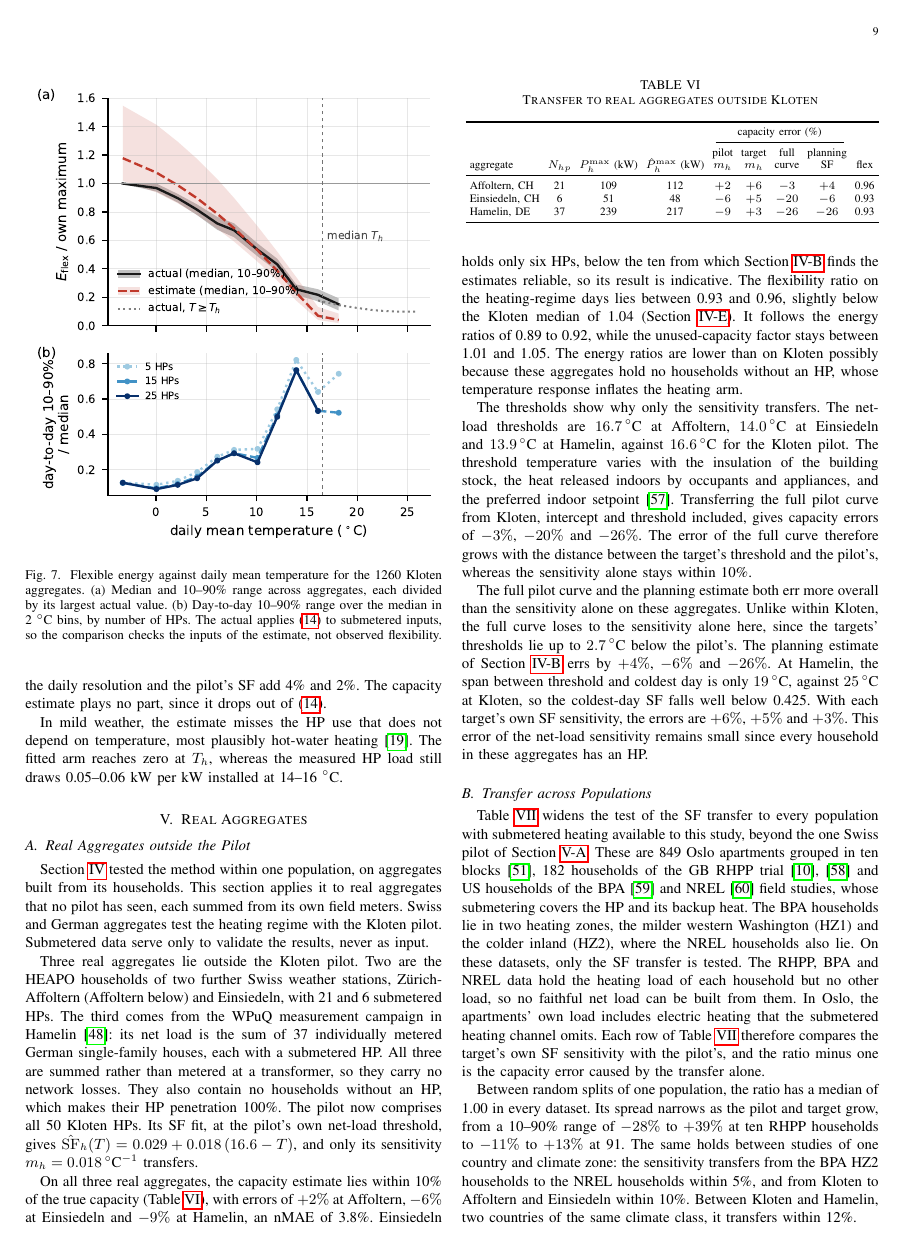
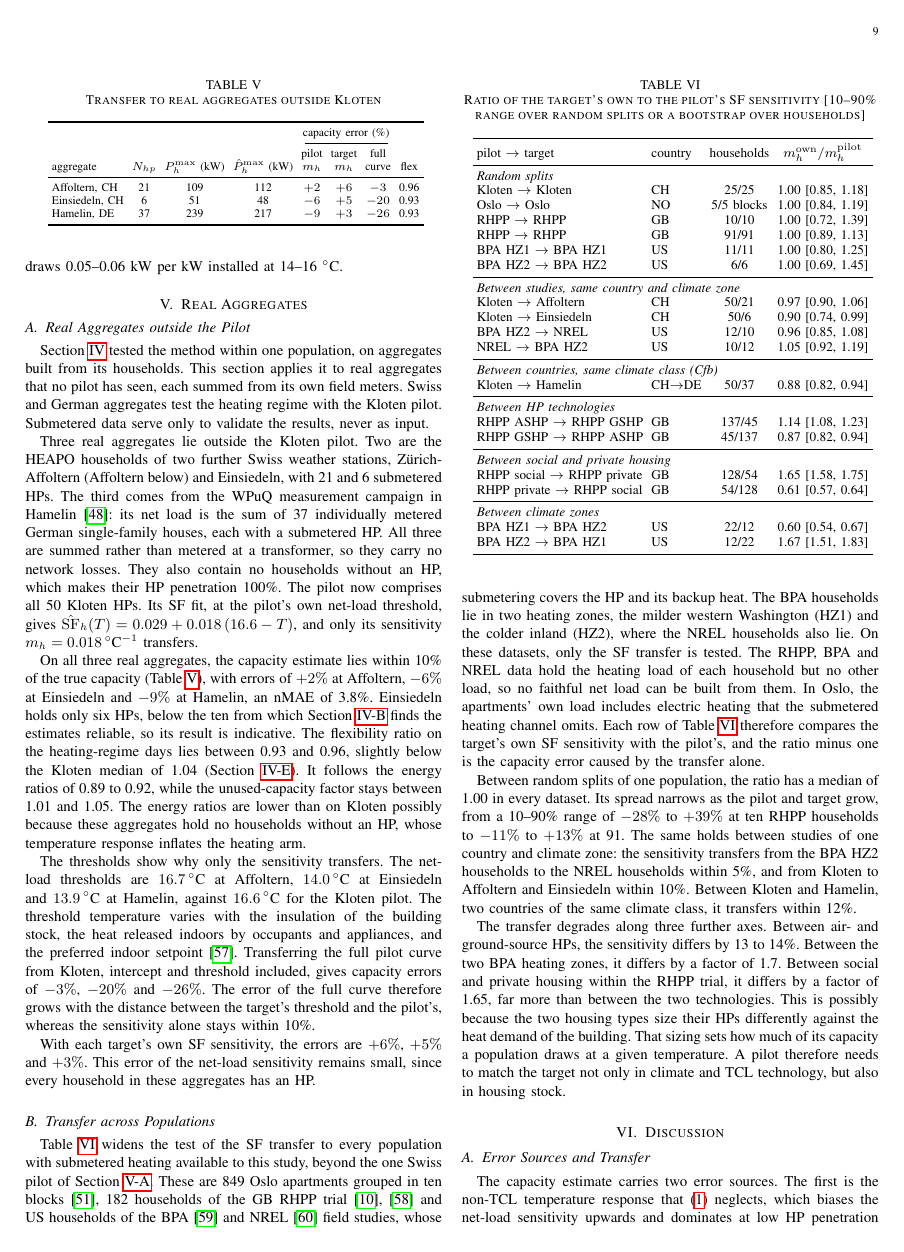
Before and after one commit to agouveia-kul/hp-sensitivity-paper, a LaTeX paper (paper/hp_sensitivity_overleaf.tex, which reads paper/content/body.tex, paper/tables/tab_real.tex): page 9 of 12. Compiled offline with pdfLaTeX.

Commit message:
Remove the comparison with the full-pilot-curve and planning-SF estimators (Table IV, V-A, Table VI column)
Co-Authored-By: Claude Opus 5.5 <noreply@anthropic.com>

```diff
--- a/paper/content/body.tex
+++ b/paper/content/body.tex
@@ -496,7 +482,7 @@ On all three real aggregates, the capacity estimate lies within 10\% of the true
 
 The thresholds show why only the sensitivity transfers. The net-load thresholds are $16.7\,^\circ$C at Affoltern, $14.0\,^\circ$C at Einsiedeln and $13.9\,^\circ$C at Hamelin, against $16.6\,^\circ$C for the Kloten pilot. The threshold temperature varies with the insulation of the building stock, the heat released indoors by occupants and appliances, and the preferred indoor setpoint \cite{Men18}. Transferring the full pilot curve from Kloten, intercept and threshold included, gives capacity errors of $-3\%$, $-20\%$ and $-26\%$. The error of the full curve therefore grows with the distance between the target's threshold and the pilot's, whereas the sensitivity alone stays within 10\%.
 
-\chg{The full pilot curve and the planning estimate both err more overall than the sensitivity alone on these aggregates. Unlike within Kloten, the full curve loses to the sensitivity alone here, since the targets' thresholds lie up to $2.7\,^\circ$C below the pilot's. The planning estimate of Section~\ref{sec:res-capacity} errs by $+4\%$, $-6\%$ and $-26\%$. At Hamelin, the span between threshold and coldest day is only $19\,^\circ$C, against $25\,^\circ$C at Kloten, so the coldest-day SF falls well below 0.425. With each target's own SF sensitivity, the errors are $+6\%$, $+5\%$ and $+3\%$. This error of the net-load sensitivity remains small since every household in these aggregates has an HP.}
+With each target's own SF sensitivity, the errors are $+6\%$, $+5\%$ and $+3\%$. This error of the net-load sensitivity remains small, since every household in these aggregates has an HP.
 
 \subsection{Transfer across Populations}
 \label{sec:transfer-pop}
@@ -516,7 +502,7 @@ The thresholds show why only the sensitivity transfers. The net-load thresholds
 \subsection{Error Sources and Transfer}
 \label{sec:accuracy}
 
-The capacity estimate carries two error sources. The first is the non-TCL temperature response that \eqref{eq:decomp} neglects, which biases the net-load sensitivity upwards and dominates at low HP penetration (Section~\ref{sec:res-capacity}). The second source is the pilot's SF sensitivity. Within Kloten, it matches the aggregates' own at a median ratio of 1.00, with a 10--90\% range of 0.84--1.22, so the transfer adds spread rather than bias. Table~\ref{tab:baselines} sizes the two sources: with each aggregate's own SF sensitivity, the nMAE is 7.1\%, and with the pilot's, 9.5\%.
+The capacity estimate carries two error sources. The first is the non-TCL temperature response that \eqref{eq:decomp} neglects, which biases the net-load sensitivity upwards and dominates at low HP penetration (Section~\ref{sec:res-capacity}). The second source is the pilot's SF sensitivity. Within Kloten, it matches the aggregates' own at a median ratio of 1.00, with a 10--90\% range of 0.84--1.22, so the transfer adds spread rather than bias. With each aggregate's own SF sensitivity, the nMAE is 7.1\%, against 9.5\% with the pilot's.
 
 The sensitivity transfers within 12\% between populations that share a climate zone and a housing stock (Table~\ref{tab:transfer}). Transferring the full pilot curve, threshold and intercept included, raises the capacity error to 20\% at Einsiedeln and 26\% at Hamelin. The sensitivity differs by factors of 1.7 between heating zones and 1.65 between social and private housing, more than between HP technologies. Across the climate classes of Table~\ref{tab:cross}, it varies by up to a factor of four. This mirrors the inverse problem solved for PV installed capacity against irradiance \cite{gouveia2026pvcapacity}, here posed against outdoor temperature.
 
--- a/paper/tables/tab_real.tex
+++ b/paper/tables/tab_real.tex
@@ -1,14 +1,14 @@
 \begin{autotable}{Transfer to real aggregates outside Kloten}{tab:real}
 \setlength{\tabcolsep}{2.5pt}
-\begin{tabular}{lcccccccc}
+\begin{tabular}{lccccccc}
 \toprule
- & & & & \multicolumn{4}{c}{capacity error (\%)} & \\
-\cmidrule(lr){5-8}
-aggregate & $N_{hp}$ & $P_h^{\max}$ (kW) & $\hat{P}_h^{\max}$ (kW) & \begin{tabular}[b]{@{}c@{}}pilot\\$m_h$\end{tabular} & \begin{tabular}[b]{@{}c@{}}target\\$m_h$\end{tabular} & \begin{tabular}[b]{@{}c@{}}full\\curve\end{tabular} & \begin{tabular}[b]{@{}c@{}}planning\\SF\end{tabular} & flex \\
+ & & & & \multicolumn{3}{c}{capacity error (\%)} & \\
+\cmidrule(lr){5-7}
+aggregate & $N_{hp}$ & $P_h^{\max}$ (kW) & $\hat{P}_h^{\max}$ (kW) & \begin{tabular}[b]{@{}c@{}}pilot\\$m_h$\end{tabular} & \begin{tabular}[b]{@{}c@{}}target\\$m_h$\end{tabular} & \begin{tabular}[b]{@{}c@{}}full\\curve\end{tabular} & flex \\
 \midrule
-Affoltern, CH & 21 & 109 & 112 & $+2$ & $+6$ & $-3$ & $+4$ & 0.96 \\
-Einsiedeln, CH & 6 & 51 & 48 & $-6$ & $+5$ & $-20$ & $-6$ & 0.93 \\
-Hamelin, DE & 37 & 239 & 217 & $-9$ & $+3$ & $-26$ & $-26$ & 0.93 \\
+Affoltern, CH & 21 & 109 & 112 & $+2$ & $+6$ & $-3$ & 0.96 \\
+Einsiedeln, CH & 6 & 51 & 48 & $-6$ & $+5$ & $-20$ & 0.93 \\
+Hamelin, DE & 37 & 239 & 217 & $-9$ & $+3$ & $-26$ & 0.93 \\
 \bottomrule
 \end{tabular}
 \end{autotable}
```
Also changed, not shown: REVISION_LOG.md (+7 -0 lines), paper/content/body.tex (14 more changed lines), 1 other file.
